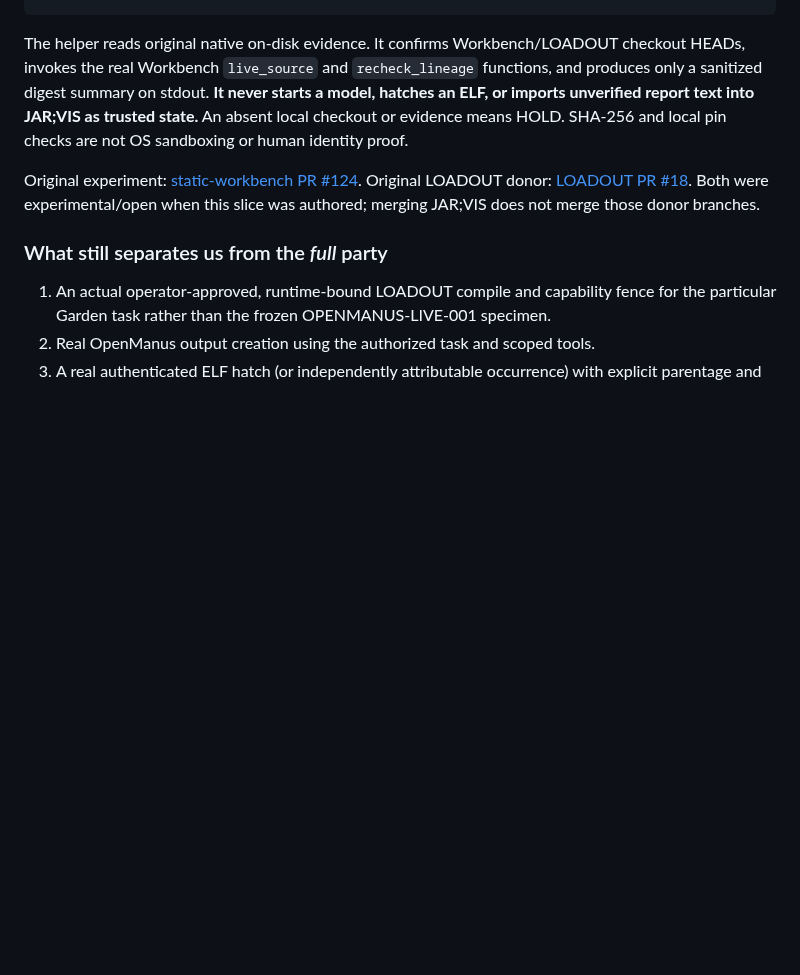
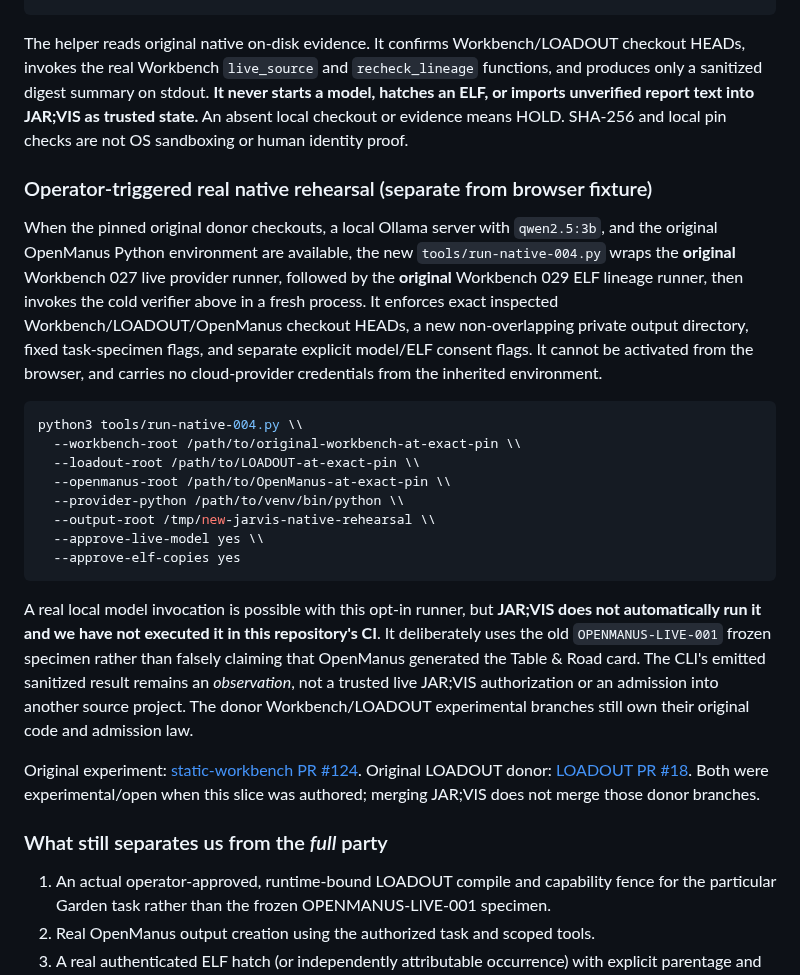
Before and after one commit to the-static-collective/JAR-VIS, a Markdown page: docs/GENESIS-004.md, the part around the change. Drawn GitHub-style; blank space fills up the shorter version.

Commit message:
docs: explain optional exact-source live-model and native ELF rehearsal runner

````diff
--- a/docs/GENESIS-004.md
+++ b/docs/GENESIS-004.md
@@ -62,6 +62,23 @@ python3 tools/verify-native-029.py \
 
 The helper reads original native on-disk evidence. It confirms Workbench/LOADOUT checkout HEADs, invokes the real Workbench `live_source` and `recheck_lineage` functions, and produces only a sanitized digest summary on stdout. **It never starts a model, hatches an ELF, or imports unverified report text into JAR;VIS as trusted state.** An absent local checkout or evidence means HOLD. SHA-256 and local pin checks are not OS sandboxing or human identity proof.
 
+### Operator-triggered real native rehearsal (separate from browser fixture)
+
+When the pinned original donor checkouts, a local Ollama server with `qwen2.5:3b`, and the original OpenManus Python environment are available, the new `tools/run-native-004.py` wraps the **original** Workbench 027 live provider runner, followed by the **original** Workbench 029 ELF lineage runner, then invokes the cold verifier above in a fresh process. It enforces exact inspected Workbench/LOADOUT/OpenManus checkout HEADs, a new non-overlapping private output directory, fixed task-specimen flags, and separate explicit model/ELF consent flags. It cannot be activated from the browser, and carries no cloud-provider credentials from the inherited environment.
+
+```bash
+python3 tools/run-native-004.py \\
+  --workbench-root /path/to/original-workbench-at-exact-pin \\
+  --loadout-root /path/to/LOADOUT-at-exact-pin \\
+  --openmanus-root /path/to/OpenManus-at-exact-pin \\
+  --provider-python /path/to/venv/bin/python \\
+  --output-root /tmp/new-jarvis-native-rehearsal \\
+  --approve-live-model yes \\
+  --approve-elf-copies yes
+```
+
+A real local model invocation is possible with this opt-in runner, but **JAR;VIS does not automatically run it and we have not executed it in this repository's CI**. It deliberately uses the old `OPENMANUS-LIVE-001` frozen specimen rather than falsely claiming that OpenManus generated the Table & Road card. The CLI's emitted sanitized result remains an *observation*, not a trusted live JAR;VIS authorization or an admission into another source project. The donor Workbench/LOADOUT experimental branches still own their original code and admission law.
+
 Original experiment: [static-workbench PR #124](https://github.com/the-static-collective/static-workbench/pull/124). Original LOADOUT donor: [LOADOUT PR #18](https://github.com/the-static-collective/LOADOUT/pull/18). Both were experimental/open when this slice was authored; merging JAR;VIS does not merge those donor branches.
 
 ### What still separates us from the *full* party
````
